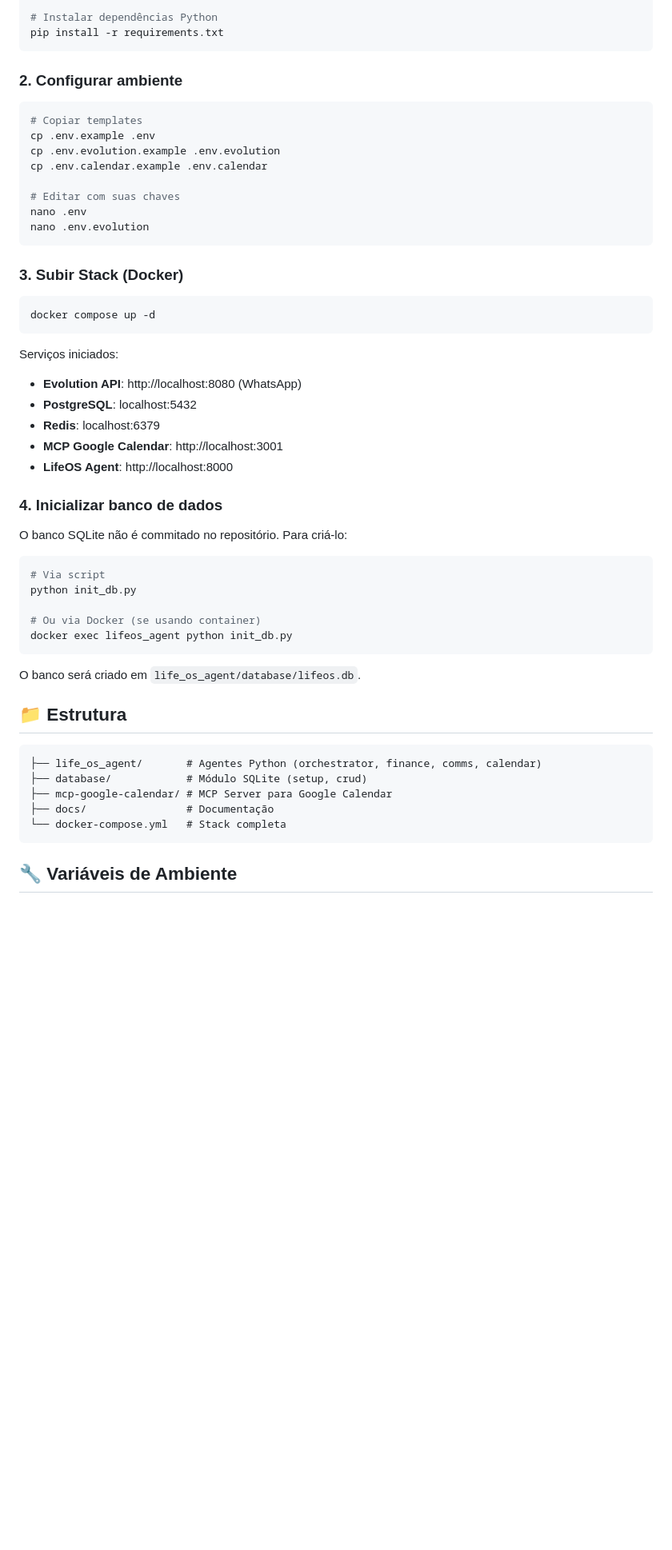
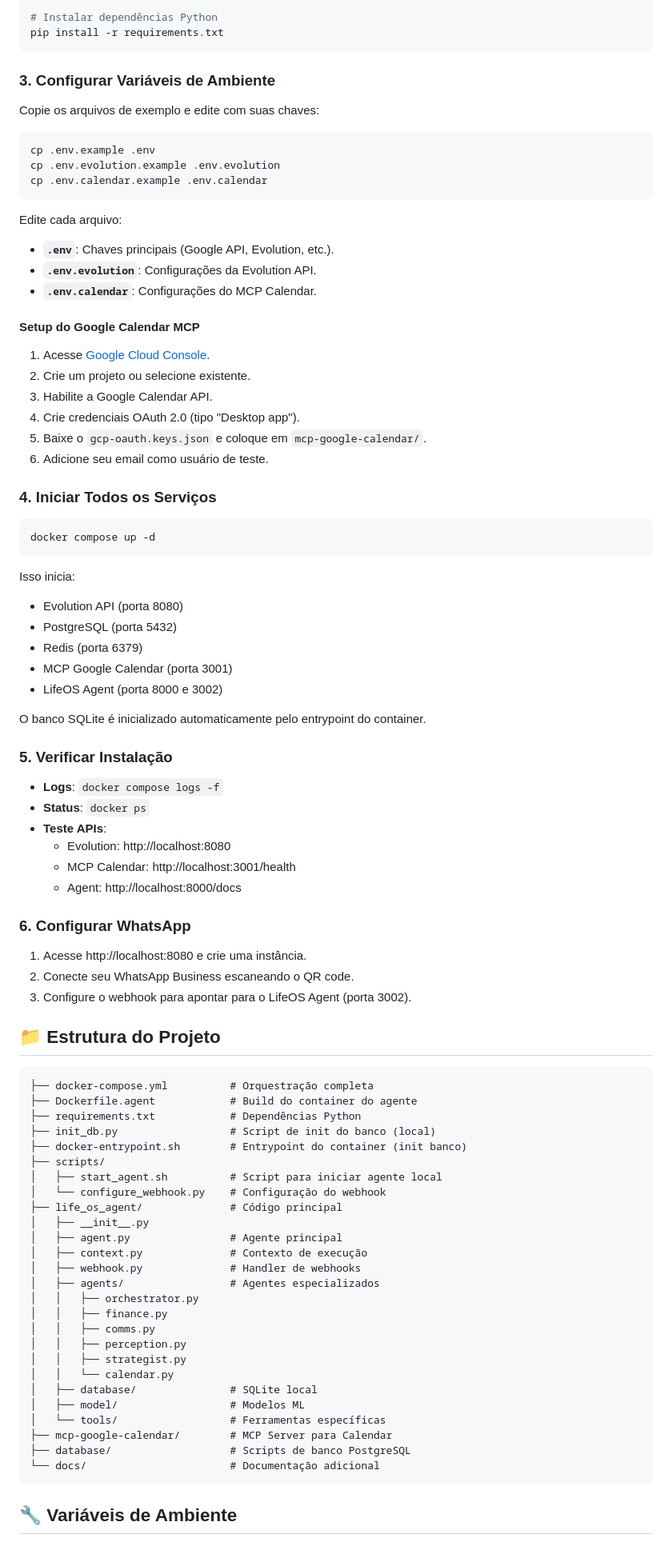
Before and after one commit to FelipePeretti/LifeOS-Agent, a Markdown page: README.md, the part around one of its changes. Shown at 80% size. GitHub-like rendering; blank space fills up the shorter version.

Commit message:
feat: atualização do readme

````diff
--- a/README.md
+++ b/README.md
@@ -18,54 +76,89 @@ mise install
 pip install -r requirements.txt
 ```
 
-### 2. Configurar ambiente
+### 3. Configurar Variáveis de Ambiente
+
+Copie os arquivos de exemplo e edite com suas chaves:
 
 ```bash
-# Copiar templates
 cp .env.example .env
 cp .env.evolution.example .env.evolution
 cp .env.calendar.example .env.calendar
-
-# Editar com suas chaves
-nano .env
-nano .env.evolution
 ```
 
-### 3. Subir Stack (Docker)
+Edite cada arquivo:
+- **`.env`**: Chaves principais (Google API, Evolution, etc.).
+- **`.env.evolution`**: Configurações da Evolution API.
+- **`.env.calendar`**: Configurações do MCP Calendar.
+
+#### Setup do Google Calendar MCP
+
+1. Acesse [Google Cloud Console](https://console.cloud.google.com).
+2. Crie um projeto ou selecione existente.
+3. Habilite a Google Calendar API.
+4. Crie credenciais OAuth 2.0 (tipo "Desktop app").
+5. Baixe o `gcp-oauth.keys.json` e coloque em `mcp-google-calendar/`.
+6. Adicione seu email como usuário de teste.
+
+### 4. Iniciar Todos os Serviços
 
 ```bash
 docker compose up -d
 ```
 
-Serviços iniciados:
-- **Evolution API**: http://localhost:8080 (WhatsApp)
-- **PostgreSQL**: localhost:5432
-- **Redis**: localhost:6379
-- **MCP Google Calendar**: http://localhost:3001
-- **LifeOS Agent**: http://localhost:8000
+Isso inicia:
+- Evolution API (porta 8080)
+- PostgreSQL (porta 5432)
+- Redis (porta 6379)
+- MCP Google Calendar (porta 3001)
+- LifeOS Agent (porta 8000 e 3002)
 
-### 4. Inicializar banco de dados
+O banco SQLite é inicializado automaticamente pelo entrypoint do container.
 
-O banco SQLite não é commitado no repositório. Para criá-lo:
+### 5. Verificar Instalação
 
-```bash
-# Via script
-python init_db.py
+- **Logs**: `docker compose logs -f`
+- **Status**: `docker ps`
+- **Teste APIs**:
+  - Evolution: http://localhost:8080
+  - MCP Calendar: http://localhost:3001/health
+  - Agent: http://localhost:8000/docs
 
-# Ou via Docker (se usando container)
-docker exec lifeos_agent python init_db.py
-```
+### 6. Configurar WhatsApp
 
-O banco será criado em `life_os_agent/database/lifeos.db`.
+1. Acesse http://localhost:8080 e crie uma instância.
+2. Conecte seu WhatsApp Business escaneando o QR code.
+3. Configure o webhook para apontar para o LifeOS Agent (porta 3002).
 
-## 📁 Estrutura
+## 📁 Estrutura do Projeto
 
 ```
-├── life_os_agent/       # Agentes Python (orchestrator, finance, comms, calendar)
-├── database/            # Módulo SQLite (setup, crud)
-├── mcp-google-calendar/ # MCP Server para Google Calendar
-├── docs/                # Documentação
-└── docker-compose.yml   # Stack completa
+├── docker-compose.yml          # Orquestração completa
+├── Dockerfile.agent            # Build do container do agente
+├── requirements.txt            # Dependências Python
+├── init_db.py                  # Script de init do banco (local)
+├── docker-entrypoint.sh        # Entrypoint do container (init banco)
+├── scripts/
+│   ├── start_agent.sh          # Script para iniciar agente local
+│   └── configure_webhook.py    # Configuração do webhook
+├── life_os_agent/              # Código principal
+│   ├── __init__.py
+│   ├── agent.py                # Agente principal
+│   ├── context.py              # Contexto de execução
+│   ├── webhook.py              # Handler de webhooks
+│   ├── agents/                 # Agentes especializados
+│   │   ├── orchestrator.py
+│   │   ├── finance.py
+│   │   ├── comms.py
+│   │   ├── perception.py
+│   │   ├── strategist.py
+│   │   └── calendar.py
+│   ├── database/               # SQLite local
+│   ├── model/                  # Modelos ML
+│   └── tools/                  # Ferramentas específicas
+├── mcp-google-calendar/        # MCP Server para Calendar
+├── database/                   # Scripts de banco PostgreSQL
+└── docs/                       # Documentação adicional
 ```
 
 ## 🔧 Variáveis de Ambiente
````
Also changed, not shown: other parts of README.md (+116 -31 lines).
